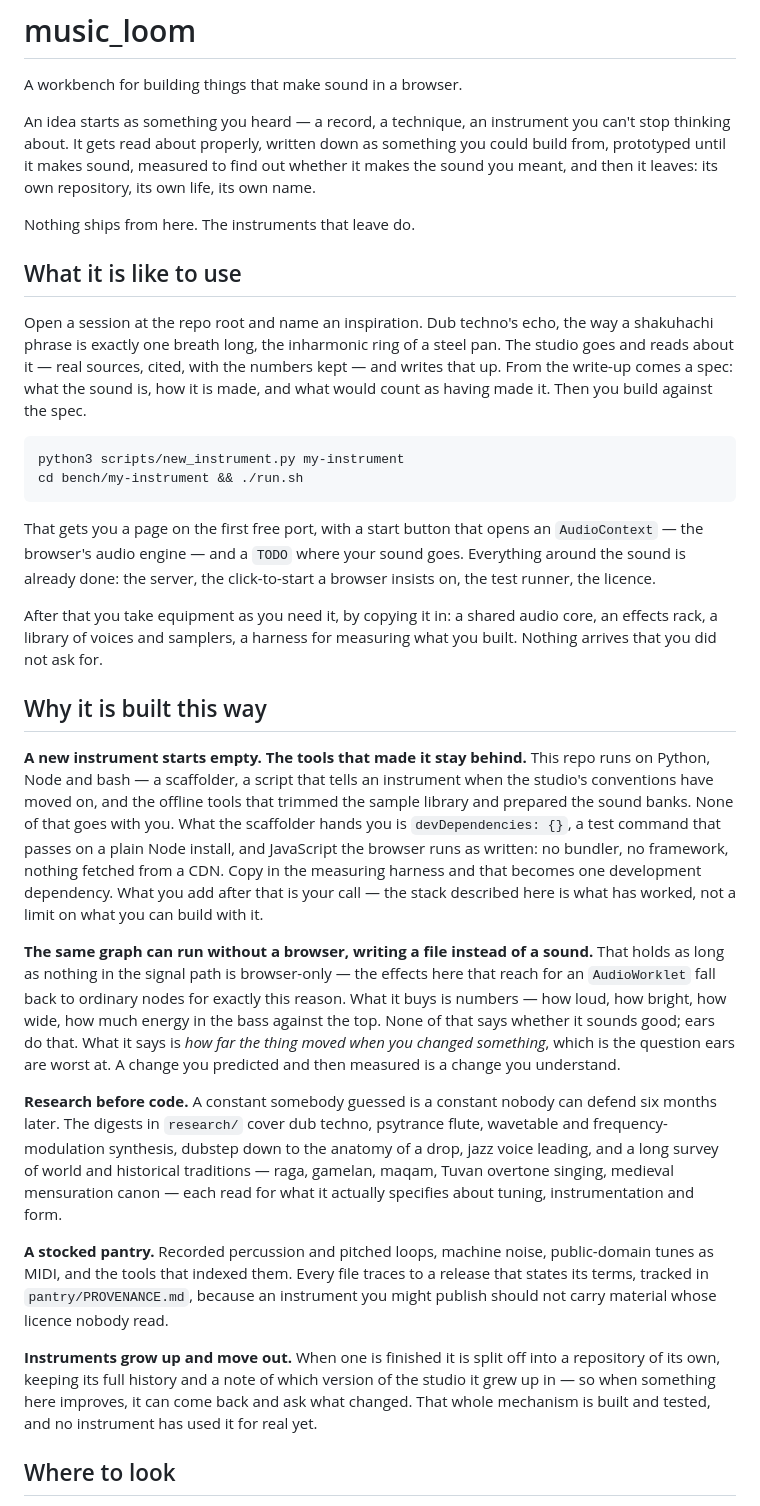
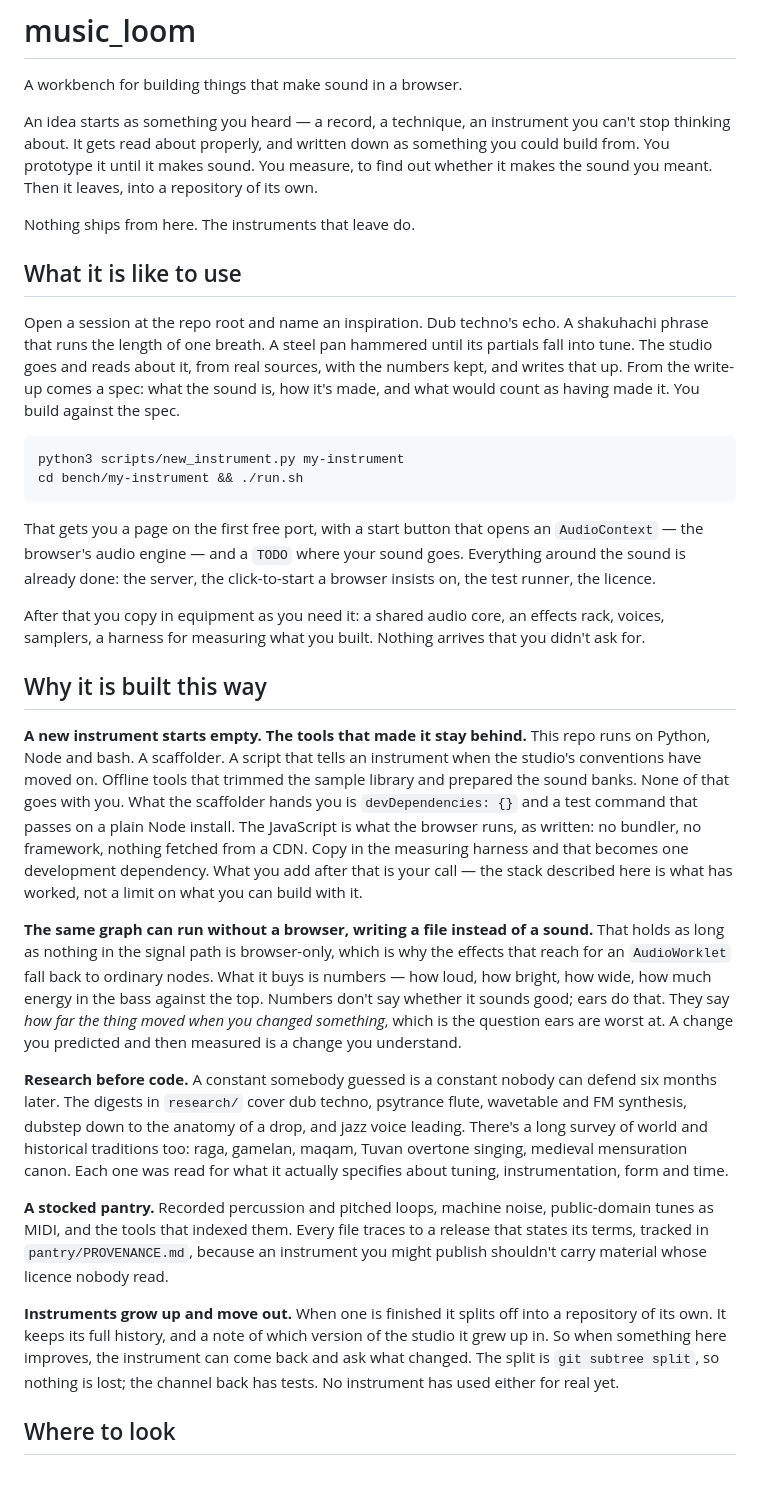
Before and after one commit to kleer001/music_loom, a Markdown page: README.md, the part around the change. Rendered like a GitHub page; blank space fills up the shorter version.

Commit message:
docs: run the README through the humanize and honest passes
Rhythm: grade 8.7 -> 6.8, mean sentence 18.2 -> 13.4, longest prose
sentence 56 words -> 32. Broke the em-dash asides into sentences and the
tricolons into lists of other lengths.

Honesty, checked against the digests rather than memory:

  - "the inharmonic ring of a steel pan" was backwards. steel_pan.md
    says the pan's whole craft is forcing partials *into* harmonic
    ratios, and names that as the control on any claim that metal wants
    to be inharmonic. Gamelan is the inharmonic one.
  - "exactly one breath long" overstated shakuhachi_honkyoku.md, which
    says phrase length is set by the breath rather than by a grid.
  - "that whole mechanism is built and tested" covered the split, which
    has no test here. The channel back does; say which is which.

"harness" is spared by a project ban list: it names rack/R3-measure as a
concrete noun, not the promotional verb the house ban targets.

Co-Authored-By: Claude Opus 5 (1M context) <noreply@anthropic.com>
Claude-Session: https://claude.ai/code/session_0156LTKd3qDpRunsFuNHQFJA

````diff
--- a/README.md
+++ b/README.md
@@ -2,13 +2,13 @@
 
 A workbench for building things that make sound in a browser.
 
-An idea starts as something you heard — a record, a technique, an instrument you can't stop thinking about. It gets read about properly, written down as something you could build from, prototyped until it makes sound, measured to find out whether it makes the sound you meant, and then it leaves: its own repository, its own life, its own name.
+An idea starts as something you heard — a record, a technique, an instrument you can't stop thinking about. It gets read about properly, and written down as something you could build from. You prototype it until it makes sound. You measure, to find out whether it makes the sound you meant. Then it leaves, into a repository of its own.
 
 Nothing ships from here. The instruments that leave do.
 
 ## What it is like to use
 
-Open a session at the repo root and name an inspiration. Dub techno's echo, the way a shakuhachi phrase is exactly one breath long, the inharmonic ring of a steel pan. The studio goes and reads about it — real sources, cited, with the numbers kept — and writes that up. From the write-up comes a spec: what the sound is, how it is made, and what would count as having made it. Then you build against the spec.
+Open a session at the repo root and name an inspiration. Dub techno's echo. A shakuhachi phrase that runs the length of one breath. A steel pan hammered until its partials fall into tune. The studio goes and reads about it, from real sources, with the numbers kept, and writes that up. From the write-up comes a spec: what the sound is, how it's made, and what would count as having made it. You build against the spec.
 
 ```sh
 python3 scripts/new_instrument.py my-instrument
@@ -17,19 +17,19 @@ cd bench/my-instrument && ./run.sh
 
 That gets you a page on the first free port, with a start button that opens an `AudioContext` — the browser's audio engine — and a `TODO` where your sound goes. Everything around the sound is already done: the server, the click-to-start a browser insists on, the test runner, the licence.
 
-After that you take equipment as you need it, by copying it in: a shared audio core, an effects rack, a library of voices and samplers, a harness for measuring what you built. Nothing arrives that you did not ask for.
+After that you copy in equipment as you need it: a shared audio core, an effects rack, voices, samplers, a harness for measuring what you built. Nothing arrives that you didn't ask for.
 
 ## Why it is built this way
 
-**A new instrument starts empty. The tools that made it stay behind.** This repo runs on Python, Node and bash — a scaffolder, a script that tells an instrument when the studio's conventions have moved on, and the offline tools that trimmed the sample library and prepared the sound banks. None of that goes with you. What the scaffolder hands you is `devDependencies: {}`, a test command that passes on a plain Node install, and JavaScript the browser runs as written: no bundler, no framework, nothing fetched from a CDN. Copy in the measuring harness and that becomes one development dependency. What you add after that is your call — the stack described here is what has worked, not a limit on what you can build with it.
+**A new instrument starts empty. The tools that made it stay behind.** This repo runs on Python, Node and bash. A scaffolder. A script that tells an instrument when the studio's conventions have moved on. Offline tools that trimmed the sample library and prepared the sound banks. None of that goes with you. What the scaffolder hands you is `devDependencies: {}` and a test command that passes on a plain Node install. The JavaScript is what the browser runs, as written: no bundler, no framework, nothing fetched from a CDN. Copy in the measuring harness and that becomes one development dependency. What you add after that is your call — the stack described here is what has worked, not a limit on what you can build with it.
 
-**The same graph can run without a browser, writing a file instead of a sound.** That holds as long as nothing in the signal path is browser-only — the effects here that reach for an `AudioWorklet` fall back to ordinary nodes for exactly this reason. What it buys is numbers — how loud, how bright, how wide, how much energy in the bass against the top. None of that says whether it sounds good; ears do that. What it says is *how far the thing moved when you changed something*, which is the question ears are worst at. A change you predicted and then measured is a change you understand.
+**The same graph can run without a browser, writing a file instead of a sound.** That holds as long as nothing in the signal path is browser-only, which is why the effects that reach for an `AudioWorklet` fall back to ordinary nodes. What it buys is numbers — how loud, how bright, how wide, how much energy in the bass against the top. Numbers don't say whether it sounds good; ears do that. They say *how far the thing moved when you changed something*, which is the question ears are worst at. A change you predicted and then measured is a change you understand.
 
-**Research before code.** A constant somebody guessed is a constant nobody can defend six months later. The digests in `research/` cover dub techno, psytrance flute, wavetable and frequency-modulation synthesis, dubstep down to the anatomy of a drop, jazz voice leading, and a long survey of world and historical traditions — raga, gamelan, maqam, Tuvan overtone singing, medieval mensuration canon — each read for what it actually specifies about tuning, instrumentation and form.
+**Research before code.** A constant somebody guessed is a constant nobody can defend six months later. The digests in `research/` cover dub techno, psytrance flute, wavetable and FM synthesis, dubstep down to the anatomy of a drop, and jazz voice leading. There's a long survey of world and historical traditions too: raga, gamelan, maqam, Tuvan overtone singing, medieval mensuration canon. Each one was read for what it actually specifies about tuning, instrumentation, form and time.
 
-**A stocked pantry.** Recorded percussion and pitched loops, machine noise, public-domain tunes as MIDI, and the tools that indexed them. Every file traces to a release that states its terms, tracked in `pantry/PROVENANCE.md`, because an instrument you might publish should not carry material whose licence nobody read.
+**A stocked pantry.** Recorded percussion and pitched loops, machine noise, public-domain tunes as MIDI, and the tools that indexed them. Every file traces to a release that states its terms, tracked in `pantry/PROVENANCE.md`, because an instrument you might publish shouldn't carry material whose licence nobody read.
 
-**Instruments grow up and move out.** When one is finished it is split off into a repository of its own, keeping its full history and a note of which version of the studio it grew up in — so when something here improves, it can come back and ask what changed. That whole mechanism is built and tested, and no instrument has used it for real yet.
+**Instruments grow up and move out.** When one is finished it splits off into a repository of its own. It keeps its full history, and a note of which version of the studio it grew up in. So when something here improves, the instrument can come back and ask what changed. The split is `git subtree split`, so nothing is lost; the channel back has tests. No instrument has used either for real yet.
 
 ## Where to look
 
````
Also changed, not shown: 3 other files.
